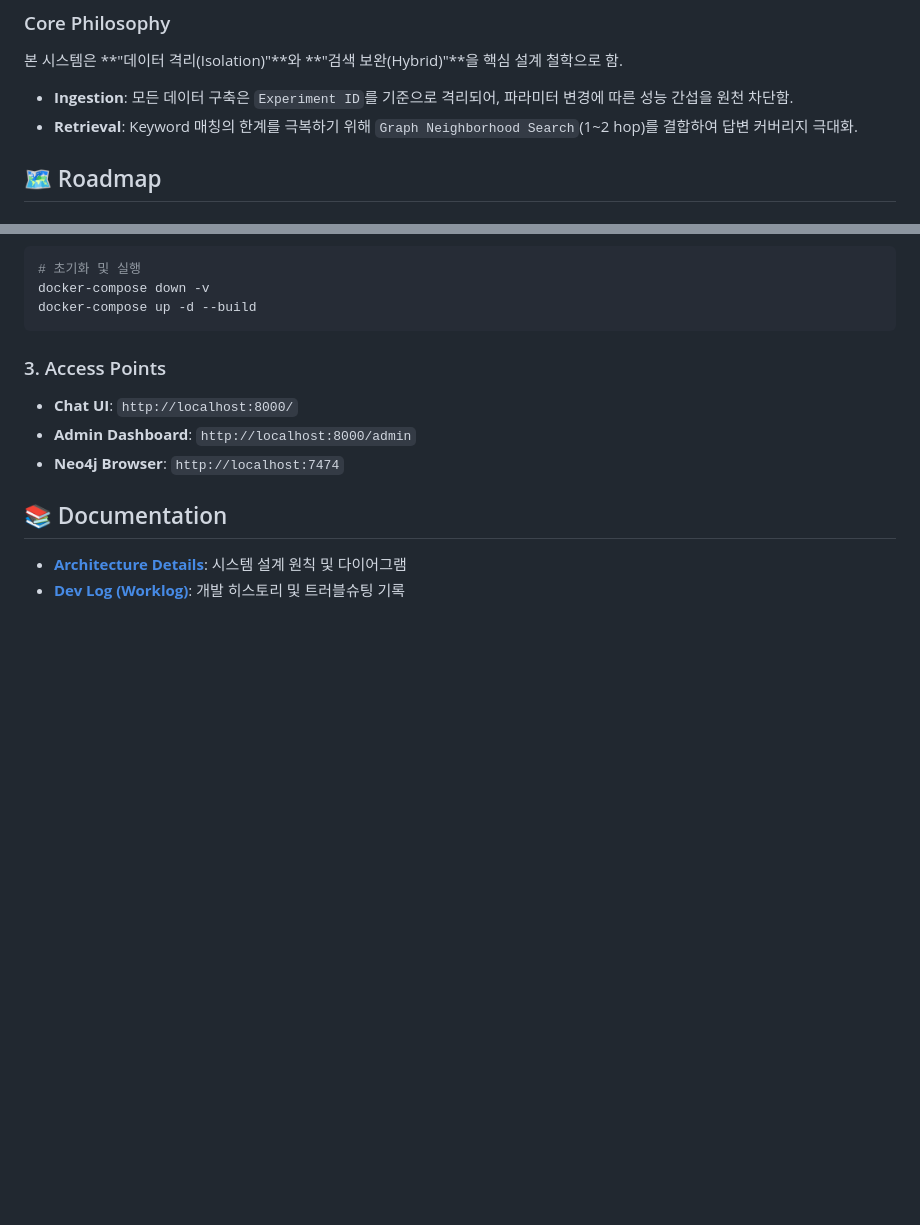
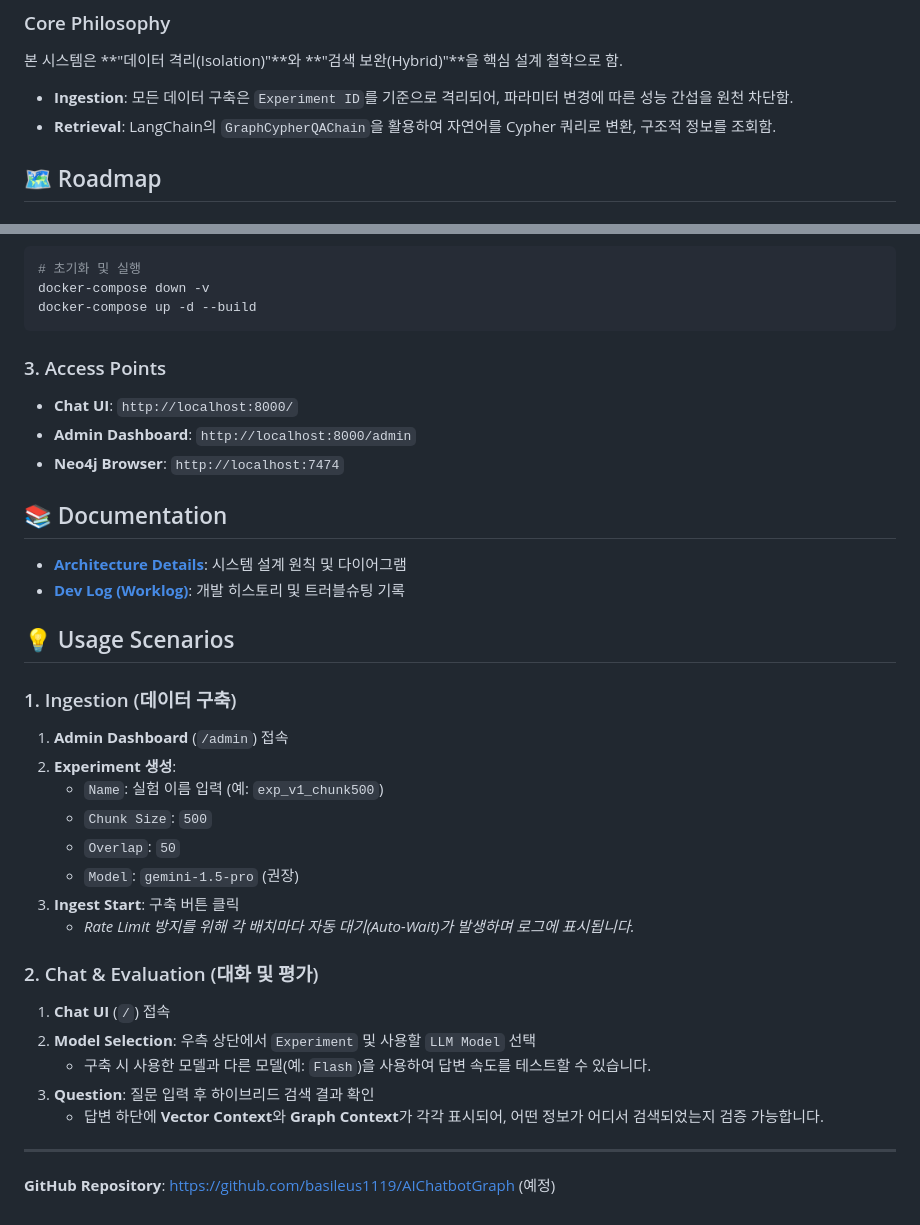
Before and after one commit to BasilSangwon/Hybrid-RAG-Chatbot, a Markdown page: README.md, 2 parts joined by grey strips. Rendered like a GitHub page; blank space fills up the shorter version.

Commit message:
docs: Finalize documentation for portfolio
- Correct architecture description (remove 'Neighborhood Search' claim)
- Add detailed Usage Scenarios to README.md
- Delete unused 'test_models.py'
- Organize documentation structure

```diff
--- a/README.md
+++ b/README.md
@@ -38,7 +38,7 @@ PDF 문서를 기반으로 Vector DB(정밀 검색)와 Knowledge Graph(관계
 본 시스템은 **"데이터 격리(Isolation)"**와 **"검색 보완(Hybrid)"**을 핵심 설계 철학으로 함.
 
 - **Ingestion**: 모든 데이터 구축은 `Experiment ID`를 기준으로 격리되어, 파라미터 변경에 따른 성능 간섭을 원천 차단함.
-- **Retrieval**: Keyword 매칭의 한계를 극복하기 위해 `Graph Neighborhood Search`(1~2 hop)를 결합하여 답변 커버리지 극대화.
+- **Retrieval**: LangChain의 `GraphCypherQAChain`을 활용하여 자연어를 Cypher 쿼리로 변환, 구조적 정보를 조회함.
 
 ## 🗺️ Roadmap
 
@@ -94,3 +94,28 @@ docker-compose up -d --build
 
 - [**Architecture Details**](docs/ARCHITECTURE.md): 시스템 설계 원칙 및 다이어그램
 - [**Dev Log (Worklog)**](docs/WORKLOG.md): 개발 히스토리 및 트러블슈팅 기록
+
+## 💡 Usage Scenarios
+
+### 1. Ingestion (데이터 구축)
+
+1. **Admin Dashboard** (`/admin`) 접속
+2. **Experiment 생성**:
+   - `Name`: 실험 이름 입력 (예: `exp_v1_chunk500`)
+   - `Chunk Size`: `500`
+   - `Overlap`: `50`
+   - `Model`: `gemini-1.5-pro` (권장)
+3. **Ingest Start**: 구축 버튼 클릭
+   - _Rate Limit 방지를 위해 각 배치마다 자동 대기(Auto-Wait)가 발생하며 로그에 표시됩니다._
+
+### 2. Chat & Evaluation (대화 및 평가)
+
+1. **Chat UI** (`/`) 접속
+2. **Model Selection**: 우측 상단에서 `Experiment` 및 사용할 `LLM Model` 선택
+   - 구축 시 사용한 모델과 다른 모델(예: `Flash`)을 사용하여 답변 속도를 테스트할 수 있습니다.
+3. **Question**: 질문 입력 후 하이브리드 검색 결과 확인
+   - 답변 하단에 **Vector Context**와 **Graph Context**가 각각 표시되어, 어떤 정보가 어디서 검색되었는지 검증 가능합니다.
+
+---
+
+**GitHub Repository**: [https://github.com/basileus1119/AIChatbotGraph](https://github.com/basileus1119/AIChatbotGraph) (예정)
```
Also changed, not shown: docs/ARCHITECTURE.md (+1 -1 lines).
